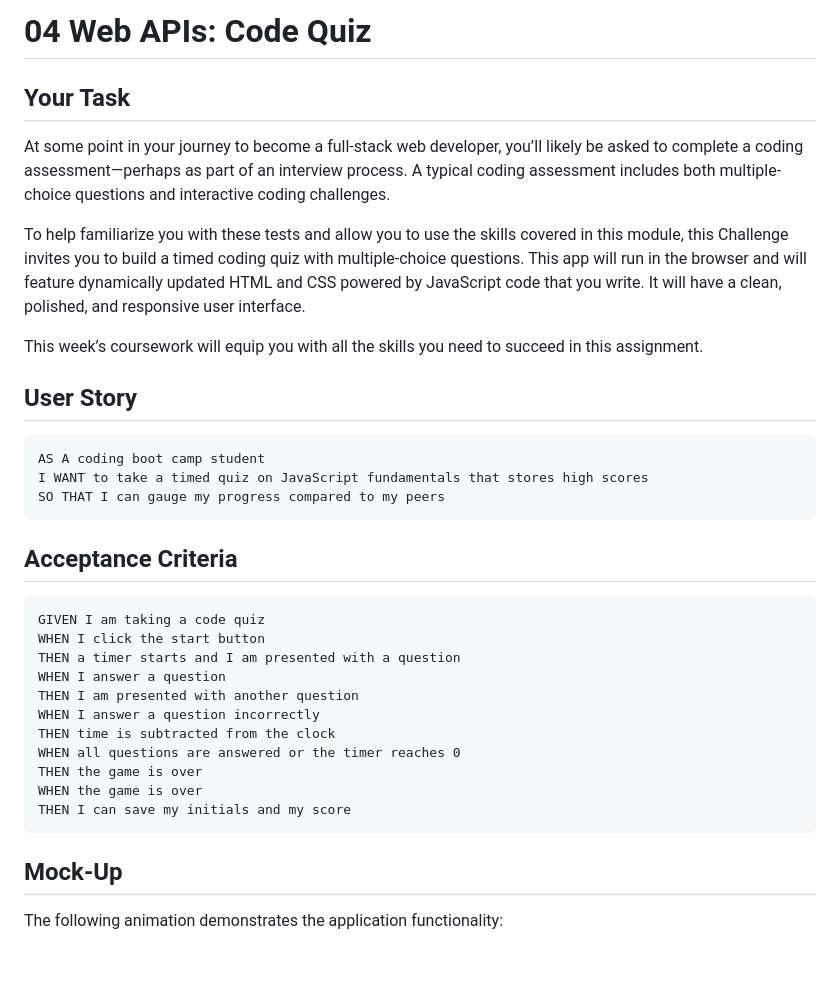
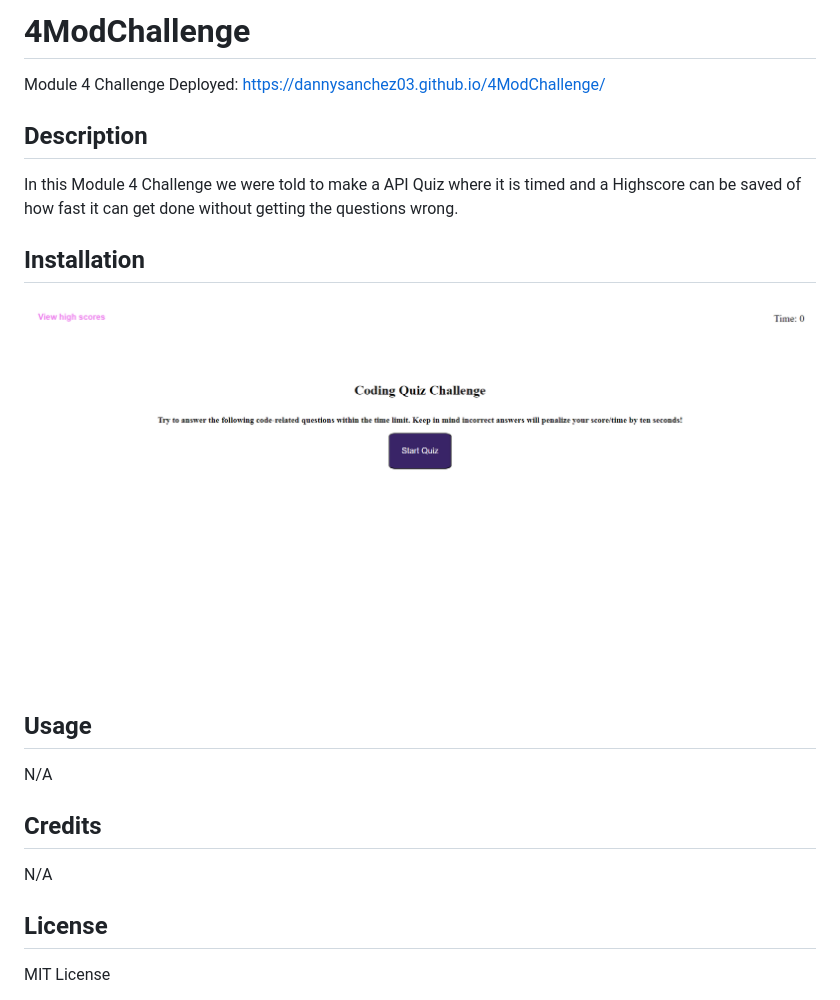
Before and after one commit to DannySanchez03/4ModChallenge, a Markdown page: README.md, the part around the change printed below. Rendered like a GitHub page; pictures changed too: assets/images/Ss.png (added); blank space fills up the shorter version.

````diff
--- a/README.md
+++ b/README.md
@@ -1,38 +1,24 @@
-# 04 Web APIs: Code Quiz
+# 4ModChallenge
+Module 4 Challenge
+Deployed: https://dannysanchez03.github.io/4ModChallenge/
 
-## Your Task
+## Description
 
-At some point in your journey to become a full-stack web developer, you’ll likely be asked to complete a coding assessment&mdash;perhaps as part of an interview process. A typical coding assessment includes both multiple-choice questions and interactive coding challenges.
+In this Module 4 Challenge we were told to make a API Quiz where it is timed and a Highscore can be saved of how fast it can get done without getting the questions wrong.
 
-To help familiarize you with these tests and allow you to use the skills covered in this module, this Challenge invites you to build a timed coding quiz with multiple-choice questions. This app will run in the browser and will feature dynamically updated HTML and CSS powered by JavaScript code that you write. It will have a clean, polished, and responsive user interface.
+## Installation
 
-This week’s coursework will equip you with all the skills you need to succeed in this assignment.
+![my screenshot](assets/images/Ss.png)
 
-## User Story
+## Usage
 
-```
-AS A coding boot camp student
-I WANT to take a timed quiz on JavaScript fundamentals that stores high scores
-SO THAT I can gauge my progress compared to my peers
-```
+N/A
 
-## Acceptance Criteria
+## Credits
 
-```
-GIVEN I am taking a code quiz
-WHEN I click the start button
-THEN a timer starts and I am presented with a question
-WHEN I answer a question
-THEN I am presented with another question
-WHEN I answer a question incorrectly
-THEN time is subtracted from the clock
-WHEN all questions are answered or the timer reaches 0
-THEN the game is over
-WHEN the game is over
-THEN I can save my initials and my score
-```
+N/A
 
-## Mock-Up
+## License
 
-The following animation demonstrates the application functionality:
+MIT License
 
````
Also changed, not shown: other parts of README.md (+16 -58 lines).
